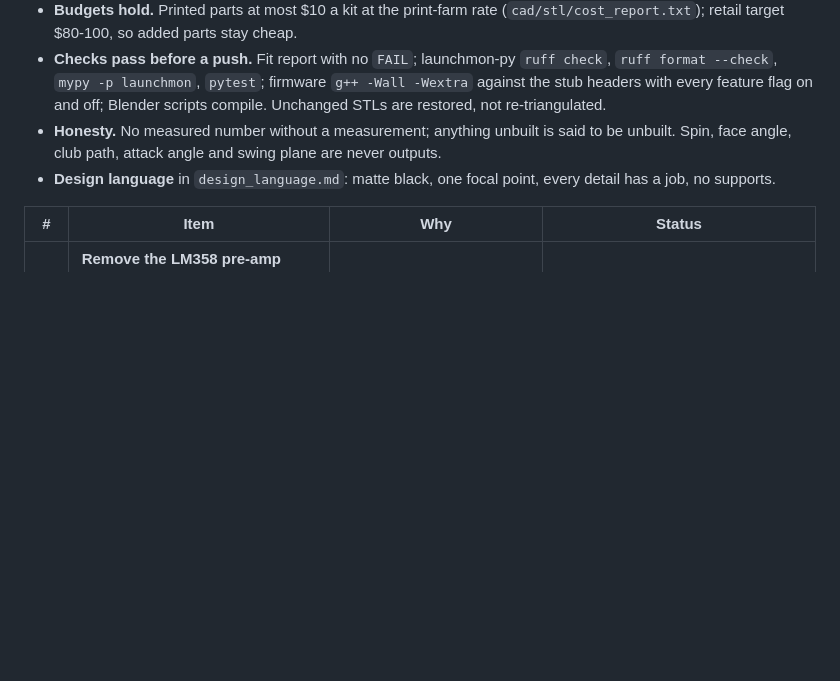
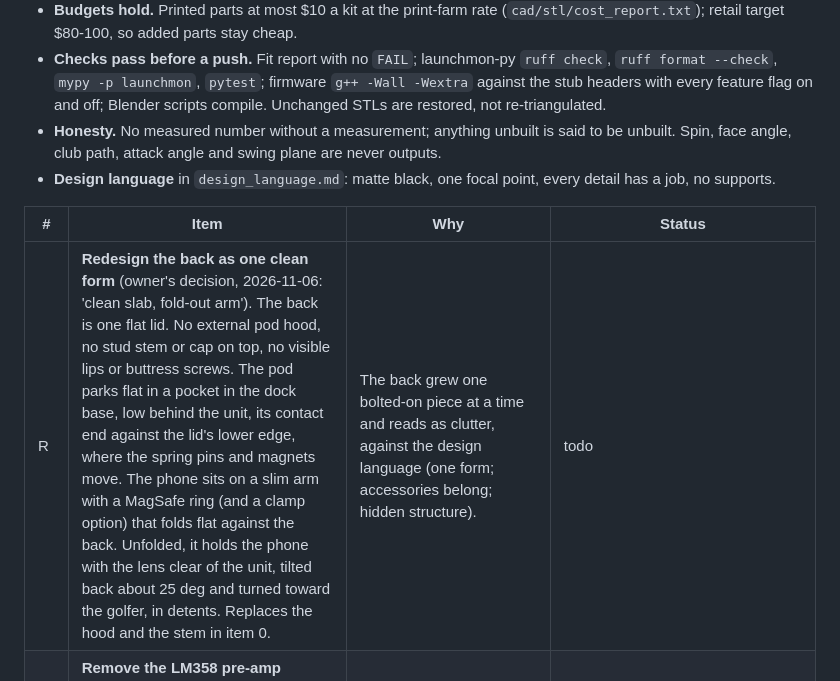
Before and after one commit to thegolfercoder/Stem, a Markdown page: launchmon-hw/docs/improvement_backlog.md, the part around the change. Drawn GitHub-style; blank space fills up the shorter version.

Commit message:
Backlog: redesign the back as one clean form, a flat lid, the pod in the dock base and a fold-flat phone arm (owner's decision)
Co-Authored-By: Claude Opus 5.5 <noreply@anthropic.com>
Claude-Session: https://claude.ai/code/session_01Shhi5ZR5prMjqVz3J3XiMJ

```diff
--- a/launchmon-hw/docs/improvement_backlog.md
+++ b/launchmon-hw/docs/improvement_backlog.md
@@ -23,6 +23,7 @@ Rules every round follows:
 
 | # | Item | Why | Status |
 |---|---|---|---|
+| R | **Redesign the back as one clean form** (owner's decision, 2026-11-06: 'clean slab, fold-out arm'). The back is one flat lid. No external pod hood, no stud stem or cap on top, no visible lips or buttress screws. The pod parks flat in a pocket in the dock base, low behind the unit, its contact end against the lid's lower edge, where the spring pins and magnets move. The phone sits on a slim arm with a MagSafe ring (and a clamp option) that folds flat against the back. Unfolded, it holds the phone with the lens clear of the unit, tilted back about 25 deg and turned toward the golfer, in detents. Replaces the hood and the stem in item 0. | The back grew one bolted-on piece at a time and reads as clutter, against the design language (one form; accessories belong; hidden structure). | todo |
 | A | **Remove the LM358 pre-amp** (owner's decision, 2026-11-06). Take it out of the CAD (board, standoffs, clearances), the BOM, the wiring, the firmware's assumptions, the build steps and the renders; specify a radar module with its own IF amplifiers. | Not a required component. The bare BGT24LTR11 gives millivolt IF signals, so the module bought must amplify them. | todo |
 | B | **Recheck every component and its size** against datasheets and real listings, and correct the CAD parameters and the BOM where they differ. | Owner's request: the CAD was drawn from typical sizes. | todo |
 | C | **Solderability review** of every joint: iron access, assembly order, heat near PETG, magnets and the cell, SMD parts on perfboard, wire routes; fix the CAD and the build steps where a joint cannot be made. | Owner's request: every joint must be possible with an ordinary iron. | todo |
```
